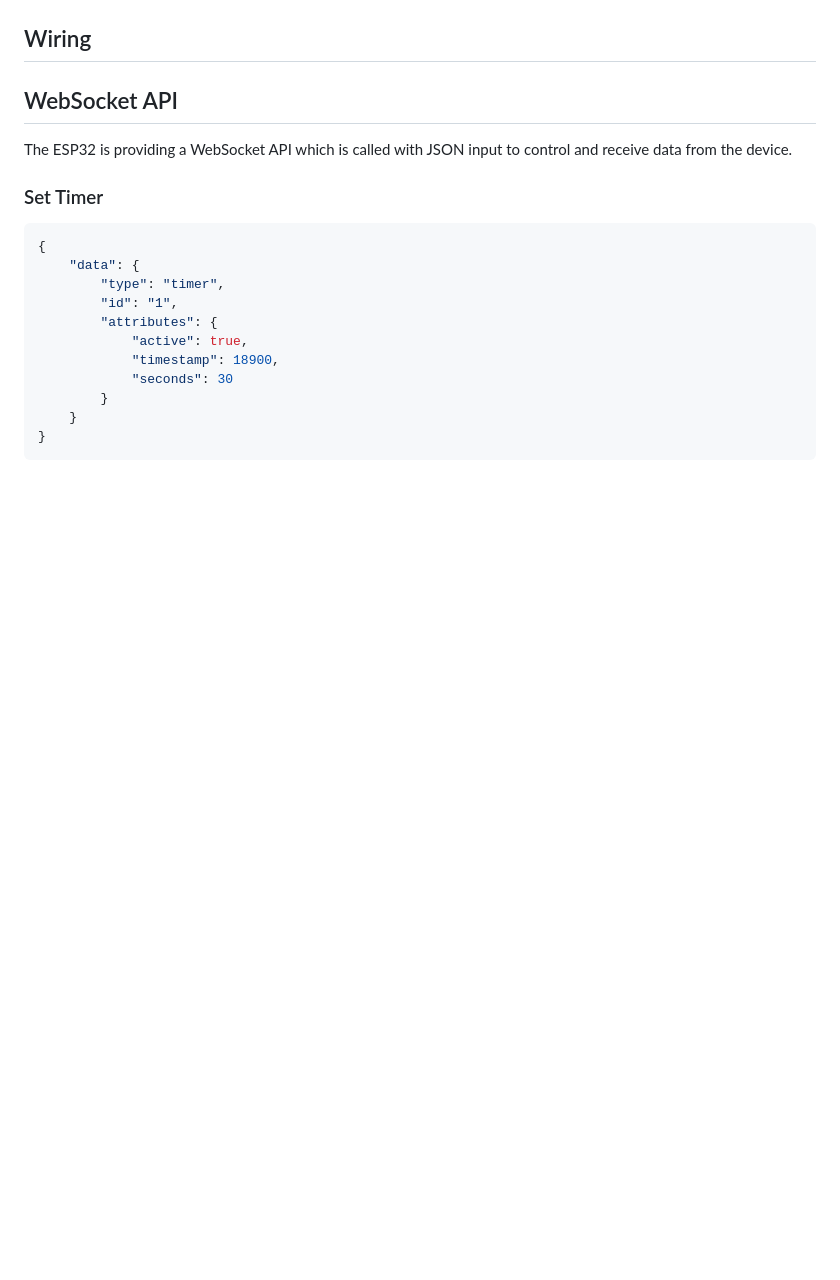
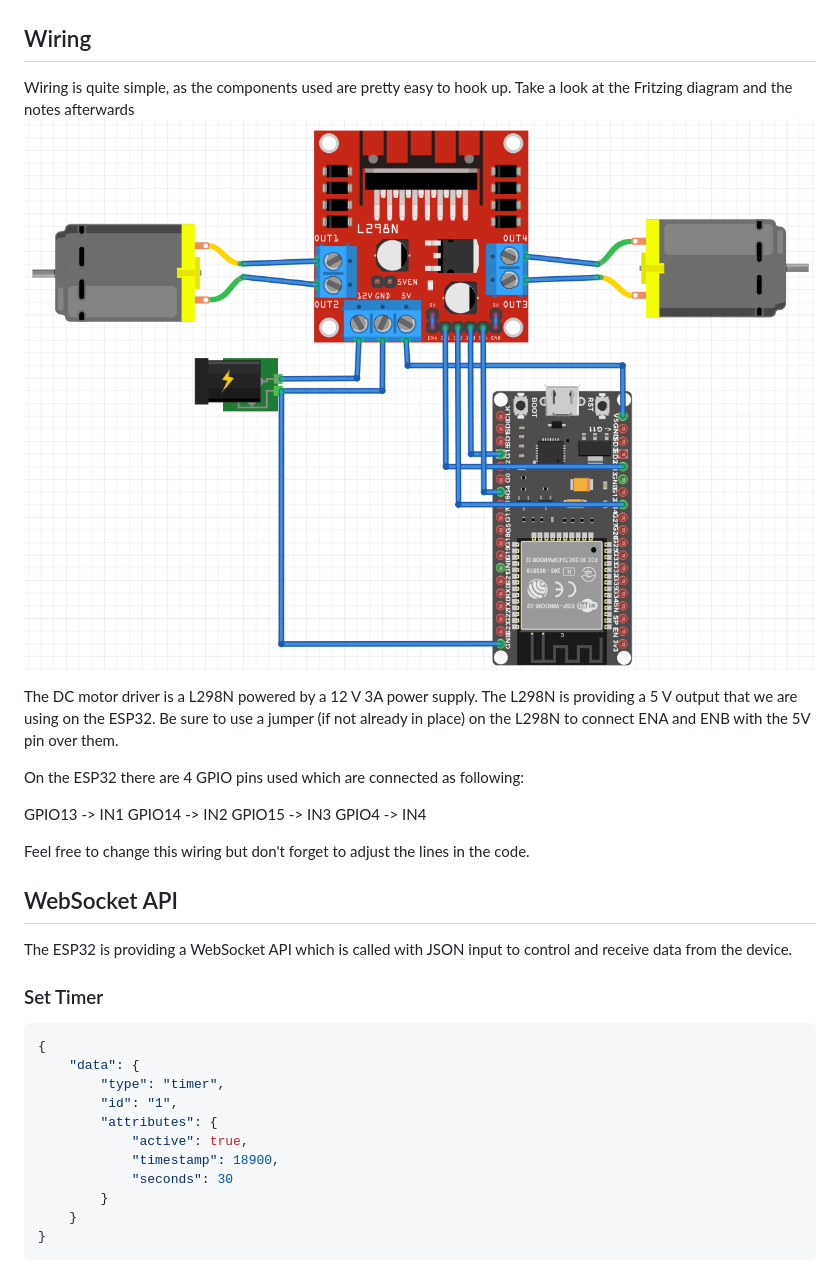
Before and after one commit to ultrara1n/dualcatfeeder-esp32, a Markdown page: README.md, the part around the change. Rendered like a GitHub page; pictures changed too: assets/wiring.png (added); blank space fills up the shorter version.

Commit message:
Wiring

```diff
--- a/README.md
+++ b/README.md
@@ -14,6 +14,19 @@ It is necessary to do two separate flash processes to get all the data to your m
 ### Webserver data
 ![Upload flash](https://github.com/ultrara1n/dualcatfeeder-esp32/raw/master/assets/uploadflash.png "Upload flash")
 ## Wiring
+Wiring is quite simple, as the components used are pretty easy to hook up. Take a look at the Fritzing diagram and the notes afterwards
+![Fritzing wiring diagram](/assets/wiring.png)
+
+The DC motor driver is a L298N powered by a 12 V 3A power supply. The L298N is providing a 5 V output that we are using on the ESP32. Be sure to use a jumper (if not already in place) on the L298N to connect ENA and ENB with the 5V pin over them.
+
+On the ESP32 there are 4 GPIO pins used which are connected as following:
+
+GPIO13 -> IN1
+GPIO14 -> IN2
+GPIO15 -> IN3
+GPIO4  -> IN4
+
+Feel free to change this wiring but don't forget to adjust the lines in the code.
 
 ## WebSocket API
 The ESP32 is providing a WebSocket API which is called with JSON input to control and receive data from the device.
```
